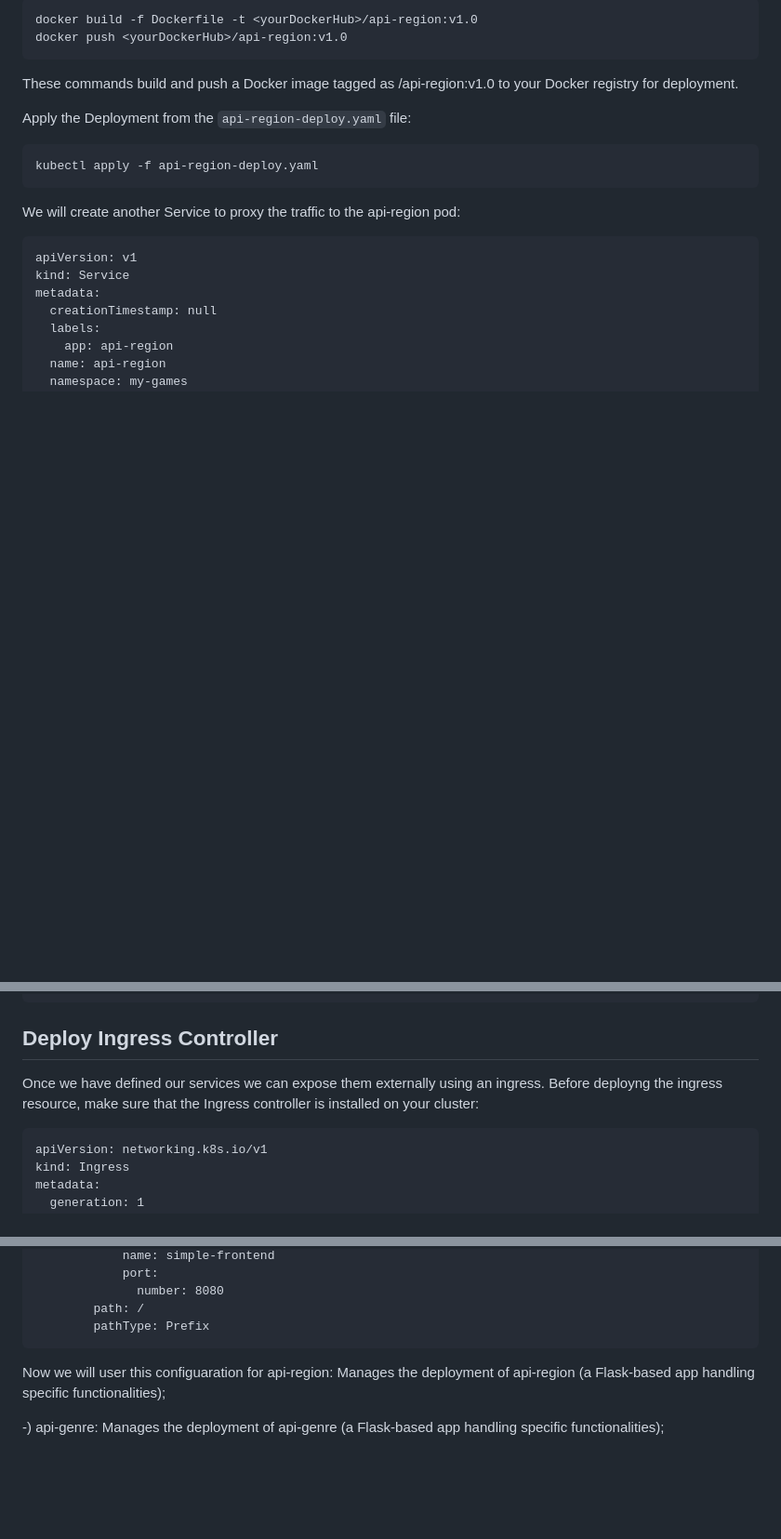
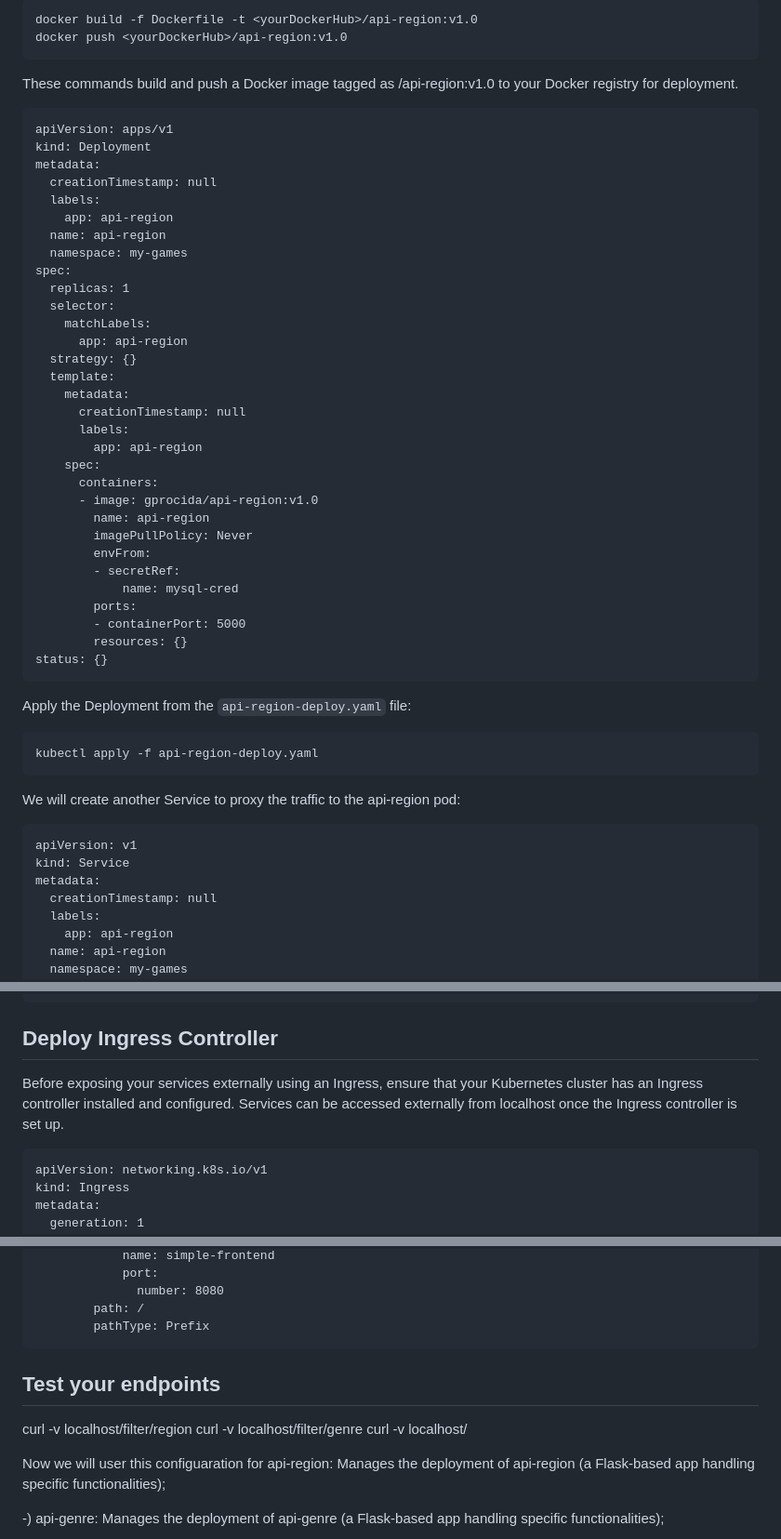
Before and after one commit to gianniprocida/api-orchestrator-simple, a Markdown page: README.md, 3 parts joined by grey strips. Shown: that part at 93% size. Rendered like a GitHub page; blank space fills up the shorter version.

````diff
--- a/README.md
+++ b/README.md
@@ -231,6 +220,42 @@ docker push <yourDockerHub>/api-region:v1.0
 These commands build and push a Docker image tagged as <yourDockerHub>/api-region:v1.0 to your Docker registry for deployment.
 
 
+```
+apiVersion: apps/v1
+kind: Deployment
+metadata:
+  creationTimestamp: null
+  labels:
+    app: api-region
+  name: api-region
+  namespace: my-games
+spec:
+  replicas: 1
+  selector:
+    matchLabels:
+      app: api-region
+  strategy: {}
+  template:
+    metadata:
+      creationTimestamp: null
+      labels:
+        app: api-region
+    spec:
+      containers:
+      - image: gprocida/api-region:v1.0
+        name: api-region
+        imagePullPolicy: Never
+        envFrom:
+        - secretRef:
+            name: mysql-cred
+        ports:
+        - containerPort: 5000
+        resources: {}
+status: {}
+```
+
+
+
 Apply the Deployment from the `api-region-deploy.yaml` file:
 ```
 kubectl apply -f api-region-deploy.yaml
@@ -361,7 +386,7 @@ kubectl get service -n my-games
 
 ## Deploy Ingress Controller
 
-Once we have defined our services we can expose them externally using an ingress. Before deployng the ingress resource, make sure that the Ingress controller is installed on your cluster:
+Before exposing your services externally using an Ingress, ensure that your Kubernetes cluster has an Ingress controller installed and configured. Services can be accessed externally from localhost once the Ingress controller is set up.
 
 
 ```
@@ -398,6 +423,15 @@ spec:
         path: /
         pathType: Prefix
 ```
+
+
+## Test your endpoints
+
+
+curl -v localhost/filter/region
+curl -v localhost/filter/genre
+curl -v localhost/
+
 
 
 
````
Also changed, not shown: other parts of README.md (+11 -22 lines).
